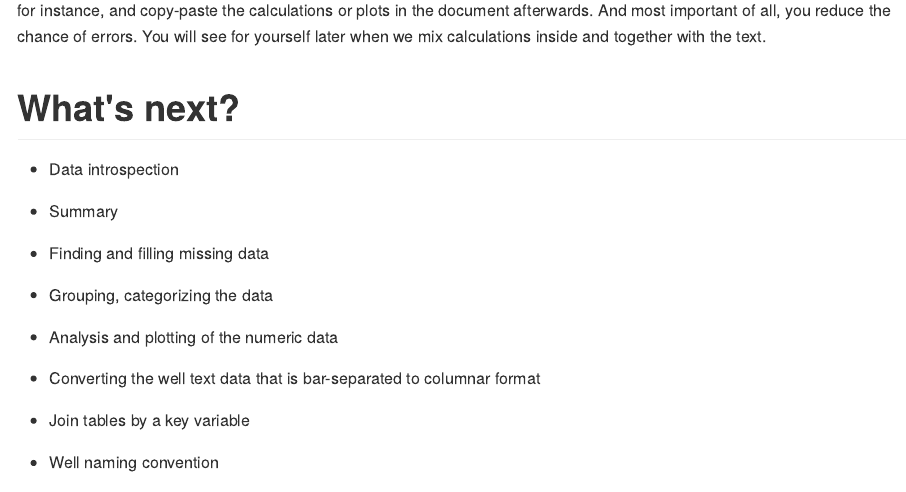
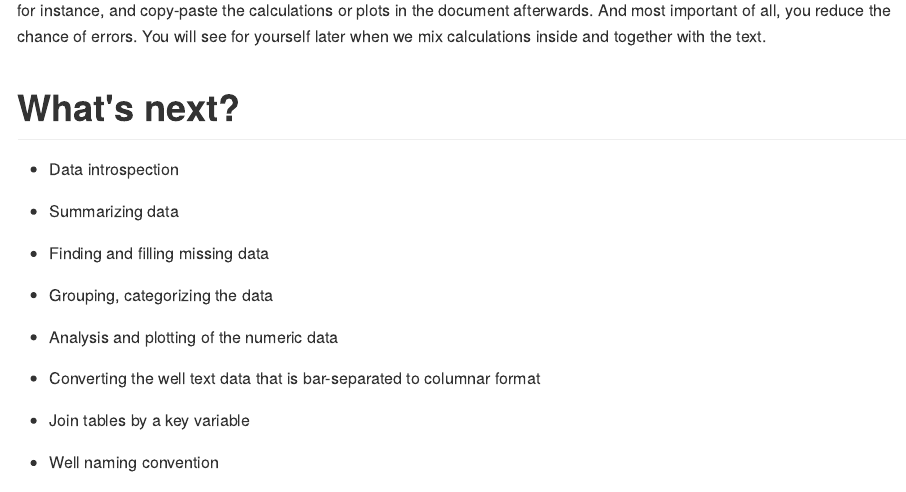
Before and after one commit to f0nzie/rNodal.oilwells, an R Markdown document (README.Rmd): the page in a window 1100 px wide, from 3330 px down. The pictures show the output file README.md that the author committed with the source, drawn offline in the style of GitHub.

```diff
--- a/README.Rmd
+++ b/README.Rmd
@@ -155,7 +155,7 @@
 
 * Data introspection
 
-* Summary
+* Summarizing data
 
 * Finding and filling missing data
 
```
Also changed, not shown: README.md.
